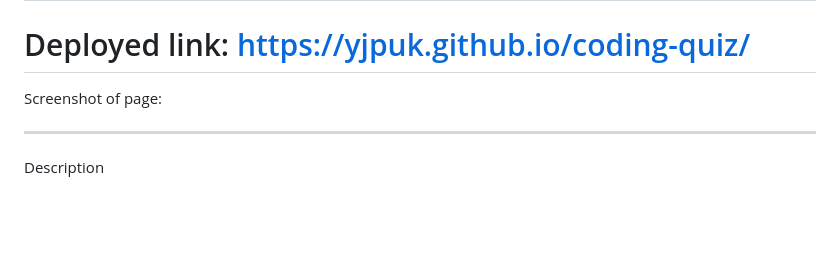
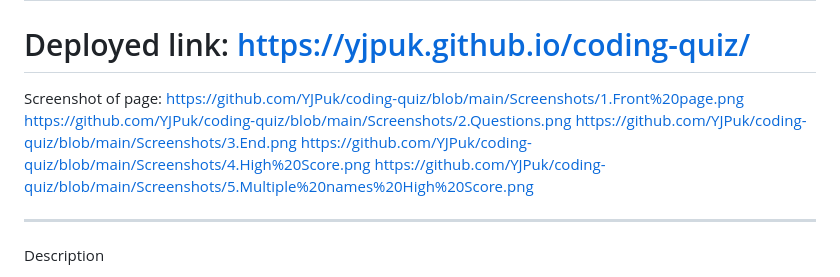
Before and after one commit to YJPuk/coding-quiz, a Markdown page: README.md, the part around the change. Drawn GitHub-style; blank space fills up the shorter version.

Commit message:
Update README.md
Added screenshots and deployed link

```diff
--- a/README.md
+++ b/README.md
@@ -3,6 +3,11 @@
 # Deployed link: https://yjpuk.github.io/coding-quiz/
 
 Screenshot of page:
+https://github.com/YJPuk/coding-quiz/blob/main/Screenshots/1.Front%20page.png
+https://github.com/YJPuk/coding-quiz/blob/main/Screenshots/2.Questions.png
+https://github.com/YJPuk/coding-quiz/blob/main/Screenshots/3.End.png
+https://github.com/YJPuk/coding-quiz/blob/main/Screenshots/4.High%20Score.png
+https://github.com/YJPuk/coding-quiz/blob/main/Screenshots/5.Multiple%20names%20High%20Score.png
 
 <hr>
 
```
